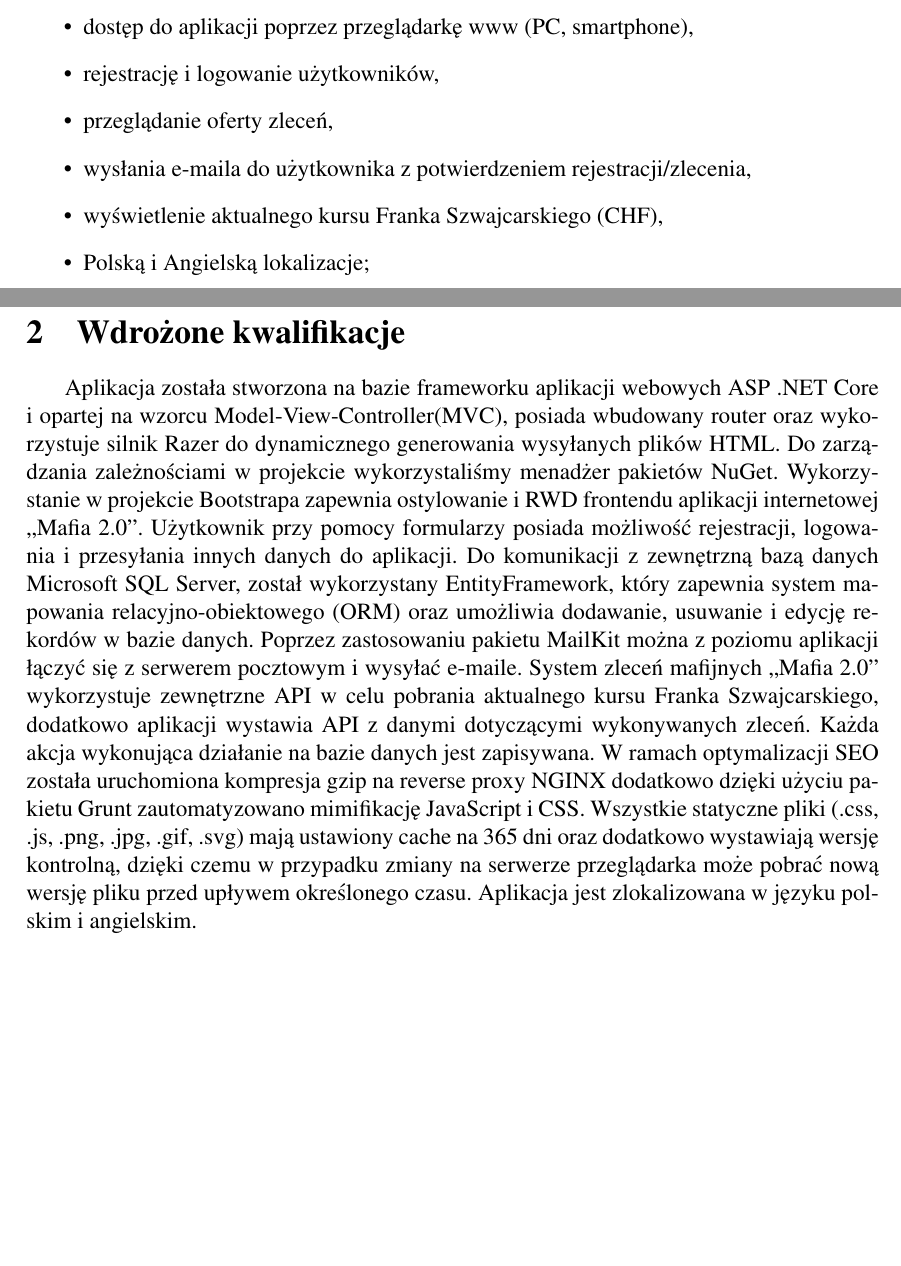
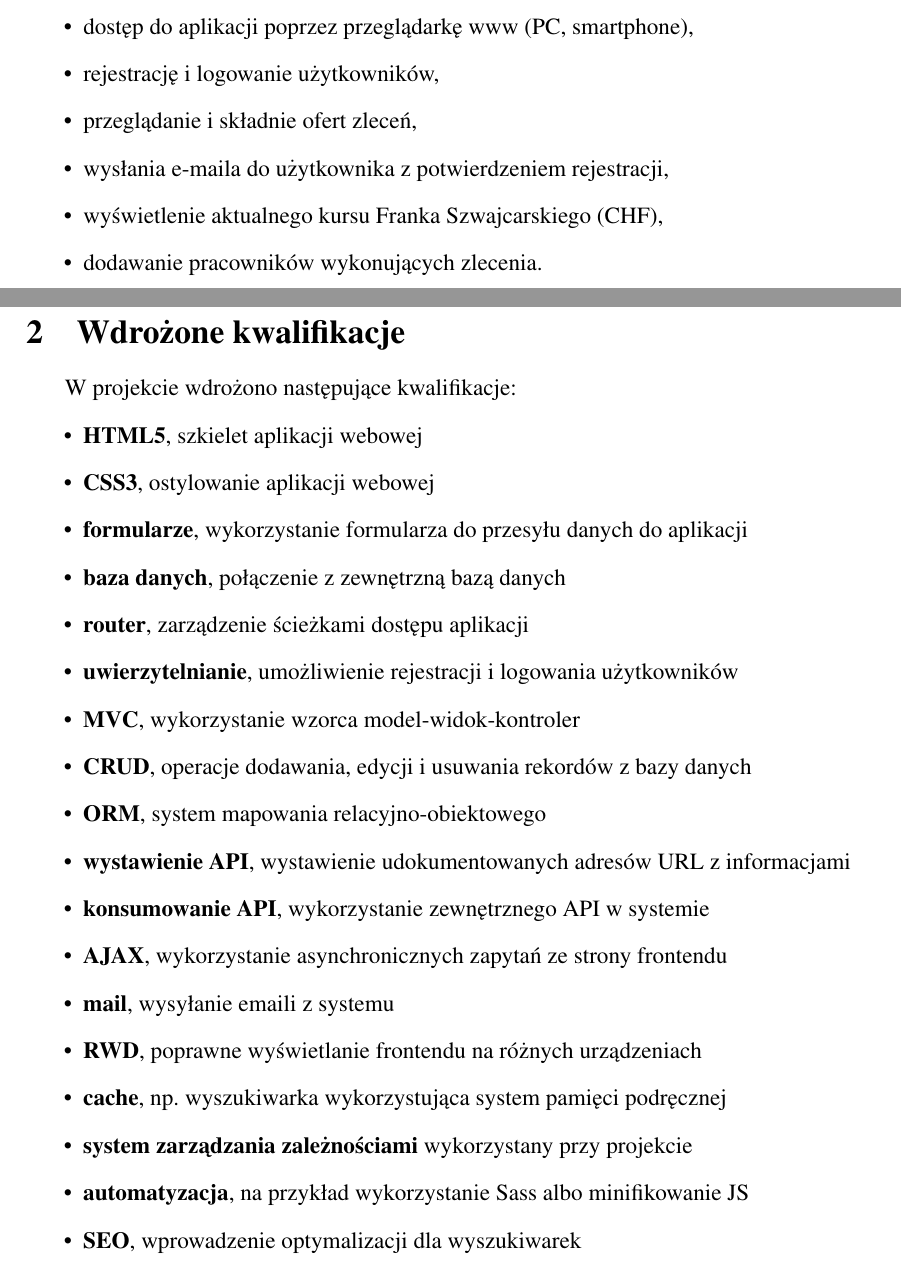
Before and after one commit to p10trek/PAM2Zaliczenie, a LaTeX document (Dokumentacja/Dokumentacja.tex): two parts of pages 3 and 4 of 15, joined at a grey line, cut so that both start at the same text, the shorter picture padded with empty space. Compiled offline with pdfLaTeX.

Commit message:
documentation update

```diff
--- a/Dokumentacja/Dokumentacja.tex
+++ b/Dokumentacja/Dokumentacja.tex
@@ -45,29 +45,39 @@
 		\begin{itemize}
 			\item dostęp do aplikacji poprzez przeglądarkę www (PC, smartphone),
 			\item rejestrację i logowanie użytkowników,
-			\item przeglądanie oferty zleceń,
-			\item wysłania e-maila do użytkownika z potwierdzeniem rejestracji/zlecenia,
+			\item przeglądanie i składnie ofert zleceń,
+			\item wysłania e-maila do użytkownika z potwierdzeniem rejestracji,
 			\item wyświetlenie aktualnego kursu Franka Szwajcarskiego (CHF),
-			\item Polską i Angielską lokalizacje;
+			\item dodawanie pracowników wykonujących zlecenia.
 		\end{itemize}
 	\newpage
 
 	%Sekcja druga, opis wdrożonych kwalifikacji
 	\section{Wdrożone kwalifikacje}
-		\indent Aplikacja została stworzona na bazie frameworku aplikacji webowych ASP .NET Core i~opartej na wzorcu Model-View-Controller(MVC), posiada wbudowany router oraz wykorzystuje
-		silnik Razer do dynamicznego generowania wysyłanych plików HTML.
-		Do zarządzania zależnościami w projekcie wykorzystaliśmy menadżer pakietów NuGet.
-		Wykorzystanie w projekcie Bootstrapa zapewnia ostylowanie i RWD frontendu aplikacji internetowej ,,Mafia 2.0''.
-		Użytkownik przy pomocy formularzy posiada możliwość rejestracji, logowania i przesyłania innych danych do aplikacji.
-		Do komunikacji z zewnętrzną bazą danych Microsoft SQL Server, został wykorzystany EntityFramework, który zapewnia system mapowania relacyjno-obiektowego (ORM)
-		oraz umożliwia dodawanie, usuwanie i~edycję rekordów w~bazie danych.
-		Poprzez zastosowaniu pakietu MailKit można z poziomu aplikacji łączyć się z serwerem pocztowym i wysyłać e-maile.
-		System zleceń mafijnych ,,Mafia 2.0'' wykorzystuje zewnętrzne API w celu pobrania aktualnego kursu Franka Szwajcarskiego, dodatkowo aplikacji wystawia API z danymi
-		dotyczącymi wykonywanych zleceń.
-		Każda akcja wykonująca działanie na bazie danych jest zapisywana.
-		W ramach optymalizacji SEO została uruchomiona kompresja gzip na reverse proxy NGINX dodatkowo dzięki użyciu pakietu Grunt zautomatyzowano mimifikację JavaScript i CSS.
-		Wszystkie statyczne pliki (.css, .js, .png, .jpg, .gif, .svg) mają ustawiony cache na 365 dni oraz dodatkowo wystawiają wersję kontrolną, dzięki czemu w~przypadku zmiany na serwerze
-		przeglądarka może pobrać nową wersję pliku przed upływem określonego czasu. Aplikacja jest zlokalizowana w języku polskim i~angielskim.
+		\indent W projekcie wdrożono następujące kwalifikacje:
+		\begin{itemize}
+			\item \textbf{HTML5}, szkielet aplikacji webowej
+			\item \textbf{CSS3}, ostylowanie aplikacji webowej
+			\item \textbf{formularze}, wykorzystanie formularza do przesyłu danych do aplikacji
+			\item \textbf{baza danych}, połączenie z zewnętrzną bazą danych
+			\item \textbf{router}, zarządzenie ścieżkami dostępu aplikacji
+			\item \textbf{uwierzytelnianie}, umożliwienie rejestracji i logowania użytkowników
+			\item \textbf{MVC}, wykorzystanie wzorca model-widok-kontroler
+			\item \textbf{CRUD}, operacje dodawania, edycji i usuwania rekordów z bazy danych
+			\item \textbf{ORM}, system mapowania relacyjno-obiektowego
+			\item \textbf{wystawienie API}, wystawienie udokumentowanych adresów URL z informacjami
+			\item \textbf{konsumowanie API}, wykorzystanie zewnętrznego API w systemie
+			\item \textbf{AJAX}, wykorzystanie asynchronicznych zapytań ze strony frontendu
+			\item \textbf{mail}, wysyłanie emaili z systemu
+			%\item \textbf{lokalizacja}, umożliwienie wielojęzyczności systemu
+			\item \textbf{RWD}, poprawne wyświetlanie frontendu na różnych urządzeniach
+			%\item \textbf{logger}, logowanie akcji w aplikacji
+			\item \textbf{cache}, np. wyszukiwarka wykorzystująca system pamięci podręcznej
+			\item \textbf{system zarządzania zależnościami} wykorzystany przy projekcie
+			\item \textbf{automatyzacja}, na przykład wykorzystanie Sass albo minifikowanie JS
+			\item \textbf{SEO}, wprowadzenie optymalizacji dla wyszukiwarek
+		\end{itemize}
+
 	\newpage
 
 	%sekcja trzecia, opis wykorzystanych technologii
```
